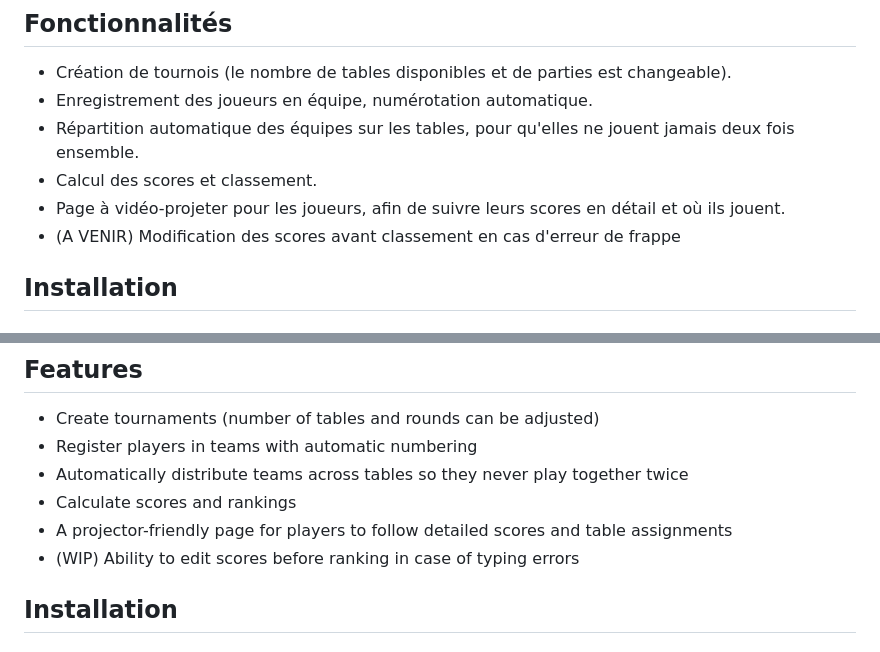
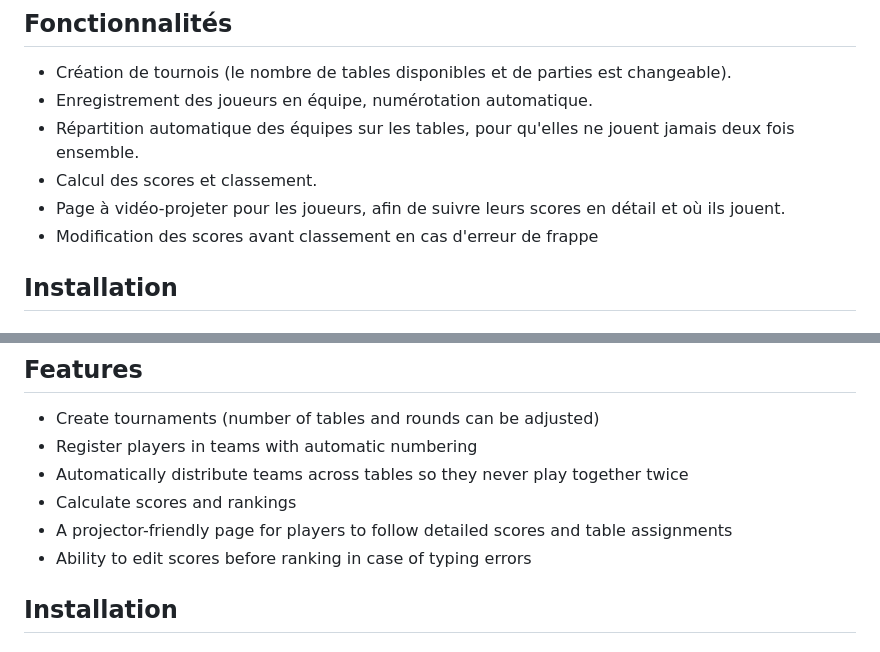
Before and after one commit to julianoMa/BelotePlus, a Markdown page: README.md, 2 parts joined by grey strips. Drawn GitHub-style.

Commit message:
Remove WIP and A VENIR notes from README

```diff
--- a/README.md
+++ b/README.md
@@ -26,7 +26,7 @@ Elle a été conçue à la base pour l'association "Un Ange pour Juliano".
 - Répartition automatique des équipes sur les tables, pour qu'elles ne jouent jamais deux fois ensemble.
 - Calcul des scores et classement.
 - Page à vidéo-projeter pour les joueurs, afin de suivre leurs scores en détail et où ils jouent.
-- (A VENIR) Modification des scores avant classement en cas d'erreur de frappe
+- Modification des scores avant classement en cas d'erreur de frappe
 
 ## Installation
 
@@ -62,7 +62,7 @@ The project was originally created for the association "Un Ange pour Juliano".
 - Automatically distribute teams across tables so they never play together twice
 - Calculate scores and rankings
 - A projector-friendly page for players to follow detailed scores and table assignments
-- (WIP) Ability to edit scores before ranking in case of typing errors
+- Ability to edit scores before ranking in case of typing errors
 
 ## Installation
 
```
